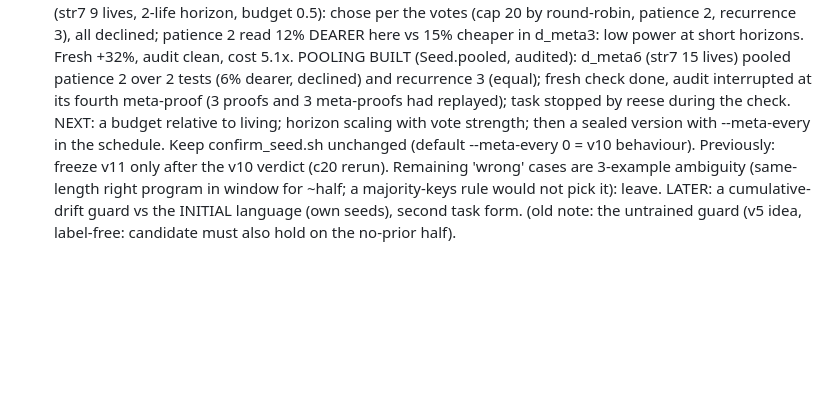
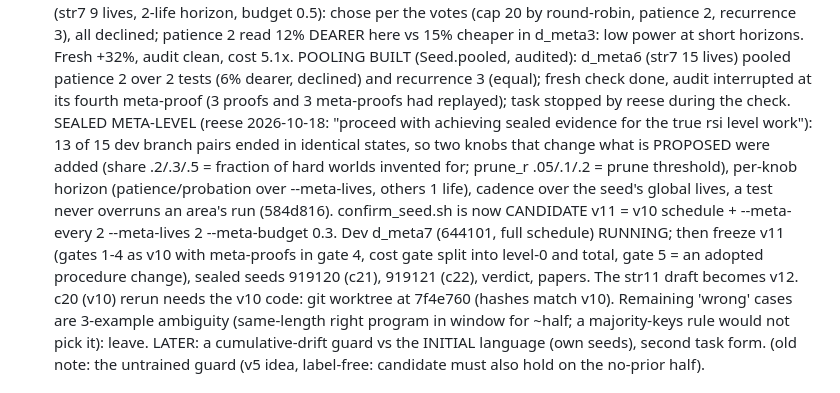
Before and after one commit to MMWilliams/rsi, a Markdown page: .claude/TODO.md, the part around the change. Drawn GitHub-style; blank space fills up the shorter version.

Commit message:
TODO: sealed meta-level plan, d_meta7 running
Claude-Session: https://claude.ai/code/session_01JVmFak6udikpJQ4n459fEu

```diff
--- a/.claude/TODO.md
+++ b/.claude/TODO.md
@@ -304,11 +304,18 @@ are for replication only. Nothing proven is reset between generations.
       12% DEARER here vs 15% cheaper in d_meta3: low power at short horizons. Fresh +32%,
       audit clean, cost 5.1x. POOLING BUILT (Seed.pooled, audited): d_meta6 (str7 15 lives)
       pooled patience 2 over 2 tests (6% dearer, declined) and recurrence 3 (equal); fresh check done, audit interrupted at its fourth meta-proof (3 proofs and 3 meta-proofs had replayed);
-      task stopped by reese during the check. NEXT: a budget relative to living; horizon
-      scaling with vote strength; then a
-      sealed version with --meta-every in the schedule. Keep confirm_seed.sh unchanged
-      (default --meta-every 0 = v10 behaviour). Previously: freeze v11 only
-      after the v10 verdict (c20 rerun). Remaining
+      task stopped by reese during the check. SEALED META-LEVEL (reese 2026-10-18: "proceed
+      with achieving sealed evidence for the true rsi level work"): 13 of 15 dev branch
+      pairs ended in identical states, so two knobs that change what is PROPOSED were
+      added (share .2/.3/.5 = fraction of hard worlds invented for; prune_r .05/.1/.2 =
+      prune threshold), per-knob horizon (patience/probation over --meta-lives, others 1
+      life), cadence over the seed's global lives, a test never overruns an area's run
+      (584d816). confirm_seed.sh is now CANDIDATE v11 = v10 schedule + --meta-every 2
+      --meta-lives 2 --meta-budget 0.3. Dev d_meta7 (644101, full schedule) RUNNING; then
+      freeze v11 (gates 1-4 as v10 with meta-proofs in gate 4, cost gate split into level-0
+      and total, gate 5 = an adopted procedure change), sealed seeds 919120 (c21), 919121
+      (c22), verdict, papers. The str11 draft becomes v12. c20 (v10) rerun needs the v10
+      code: git worktree at 7f4e760 (hashes match v10). Remaining
       'wrong' cases are 3-example ambiguity (same-length right program in window for
       ~half; a majority-keys rule would not pick it): leave.
       LATER: a cumulative-drift guard vs the INITIAL
```
